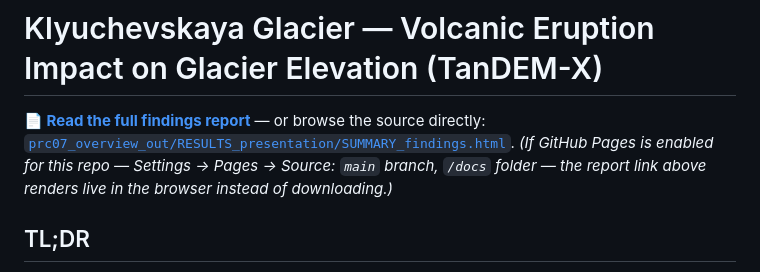
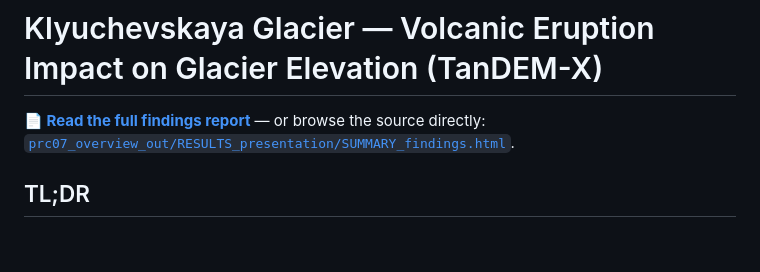
Before and after one commit to kmueller00/meltrate-klyuchevskaya-glacier-tandemx, a Markdown page: README.md, the part around the change. Rendered like a GitHub page; blank space fills up the shorter version.

Commit message:
Update README to remove GitHub Pages instructions
Removed instructions for enabling GitHub Pages from the README.

```diff
--- a/README.md
+++ b/README.md
@@ -1,7 +1,6 @@
 # Klyuchevskaya Glacier — Volcanic Eruption Impact on Glacier Elevation (TanDEM-X)
 
 **📄 [Read the full findings report](docs/index.html)** — or browse the source directly: [`prc07_overview_out/RESULTS_presentation/SUMMARY_findings.html`](prc07_overview_out/RESULTS_presentation/SUMMARY_findings.html).
-*(If GitHub Pages is enabled for this repo — Settings → Pages → Source: `main` branch, `/docs` folder — the report link above renders live in the browser instead of downloading.)*
 
 ## TL;DR
 
```
